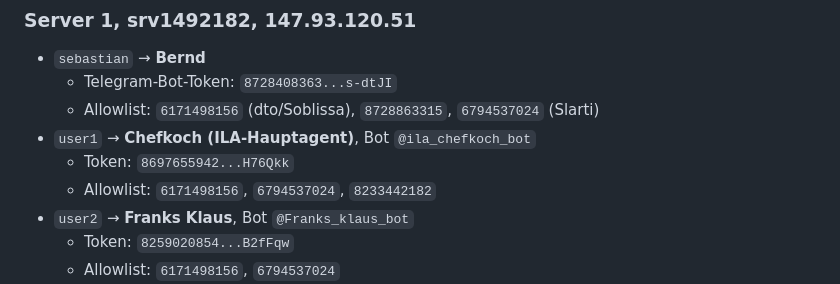
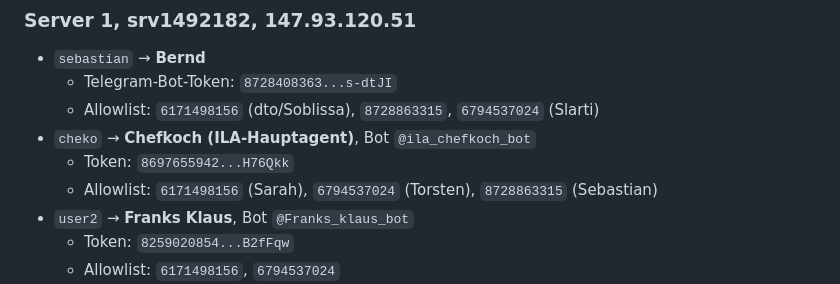
Before and after one commit to Soblissa/Gandalfs_Welt, a Markdown page: agentenmatrix/Operations.md, the part around the change. GitHub-like rendering.

Commit message:
Chefkochs Telegram-Allowlist aktualisieren

```diff
--- a/agentenmatrix/Operations.md
+++ b/agentenmatrix/Operations.md
@@ -23,9 +23,9 @@ ssh-ed25519 AAAAC3NzaC1lZDI1NTE5AAAAIOZHQ15CXOe497oP4U95ux/UtSCZNsMkAIPOGAxHLTvp
 - `sebastian` → **Bernd**
   - Telegram-Bot-Token: `8728408363...s-dtJI`
   - Allowlist: `6171498156` (dto/Soblissa), `8728863315`, `6794537024` (Slarti)
-- `user1` → **Chefkoch (ILA-Hauptagent)**, Bot `@ila_chefkoch_bot`
+- `cheko` → **Chefkoch (ILA-Hauptagent)**, Bot `@ila_chefkoch_bot`
   - Token: `8697655942...H76Qkk`
-  - Allowlist: `6171498156`, `6794537024`, `8233442182`
+  - Allowlist: `6171498156` (Sarah), `6794537024` (Torsten), `8728863315` (Sebastian)
 - `user2` → **Franks Klaus**, Bot `@Franks_klaus_bot`
   - Token: `8259020854...B2fFqw`
   - Allowlist: `6171498156`, `6794537024`
```
Also changed, not shown: agentenmatrix/agenten/chefkoch.md (+1 -1 lines).
